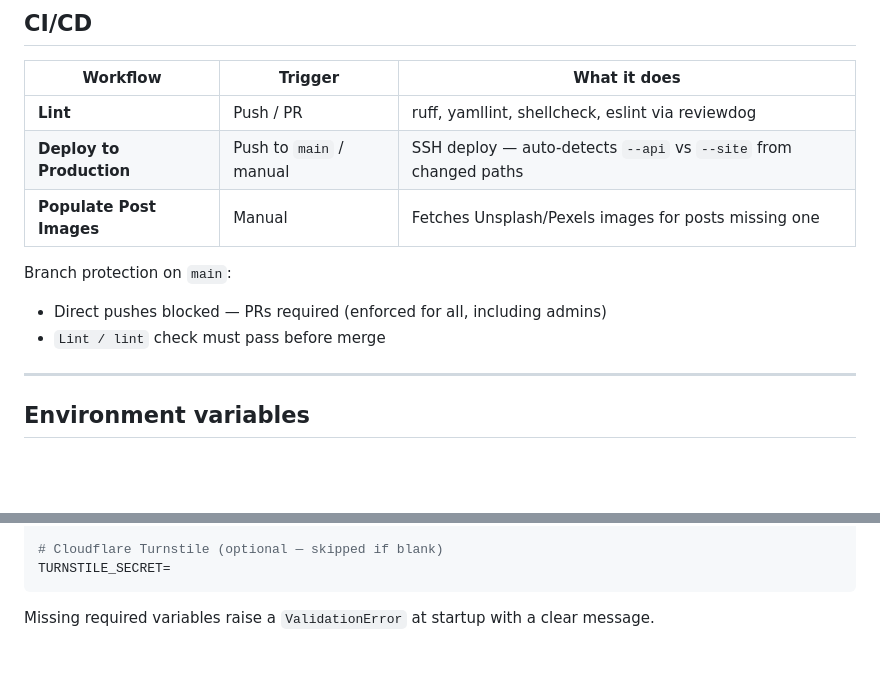
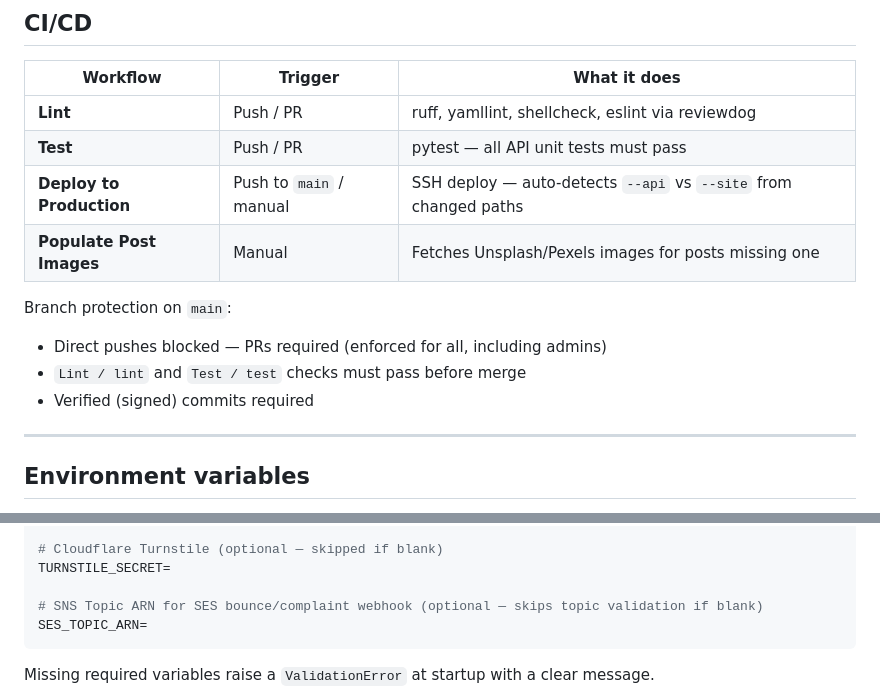
Before and after one commit to morissette/cloudista, a Markdown page: README.md, 2 parts joined by grey strips. GitHub-like rendering; blank space fills up the shorter version.

Commit message:
docs: update README for test CI, branch protection, SES_TOPIC_ARN env var
- Add Test workflow to CI/CD table
- Branch protection section: note test check + verified commits required
- Env vars: document SES_TOPIC_ARN (optional, skips topic validation if blank)

Co-Authored-By: Claude Sonnet 4.6 <noreply@anthropic.com>

````diff
--- a/README.md
+++ b/README.md
@@ -108,12 +108,14 @@ Or trigger the **Populate Post Images** workflow from the Actions tab.
 | Workflow | Trigger | What it does |
 |---|---|---|
 | **Lint** | Push / PR | ruff, yamllint, shellcheck, eslint via reviewdog |
+| **Test** | Push / PR | pytest — all API unit tests must pass |
 | **Deploy to Production** | Push to `main` / manual | SSH deploy — auto-detects `--api` vs `--site` from changed paths |
 | **Populate Post Images** | Manual | Fetches Unsplash/Pexels images for posts missing one |
 
 Branch protection on `main`:
 - Direct pushes blocked — PRs required (enforced for all, including admins)
-- `Lint / lint` check must pass before merge
+- `Lint / lint` and `Test / test` checks must pass before merge
+- Verified (signed) commits required
 
 ---
 
@@ -137,6 +139,9 @@ SITE_URL=https://cloudista.org
 
 # Cloudflare Turnstile (optional — skipped if blank)
 TURNSTILE_SECRET=
+
+# SNS Topic ARN for SES bounce/complaint webhook (optional — skips topic validation if blank)
+SES_TOPIC_ARN=
 ```
 
 Missing required variables raise a `ValidationError` at startup with a clear message.
````
